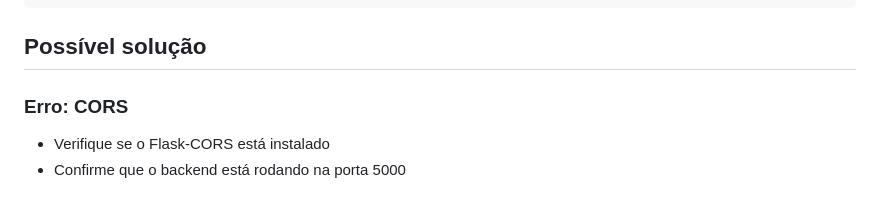
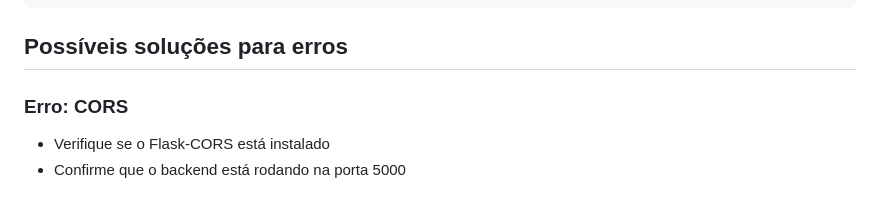
Before and after one commit to rafaelcaet/desafio-autou, a Markdown page: README.md, the part around the change. Rendered like a GitHub page.

Commit message:
chore: improve solution section to readme

````diff
--- a/README.md
+++ b/README.md
@@ -140,7 +140,7 @@ teste-autoU/
 └── README.md             # Documentação
 ```
 
-## Possível solução
+## Possíveis soluções para erros
 
 ### Erro: CORS
 - Verifique se o Flask-CORS está instalado
````
